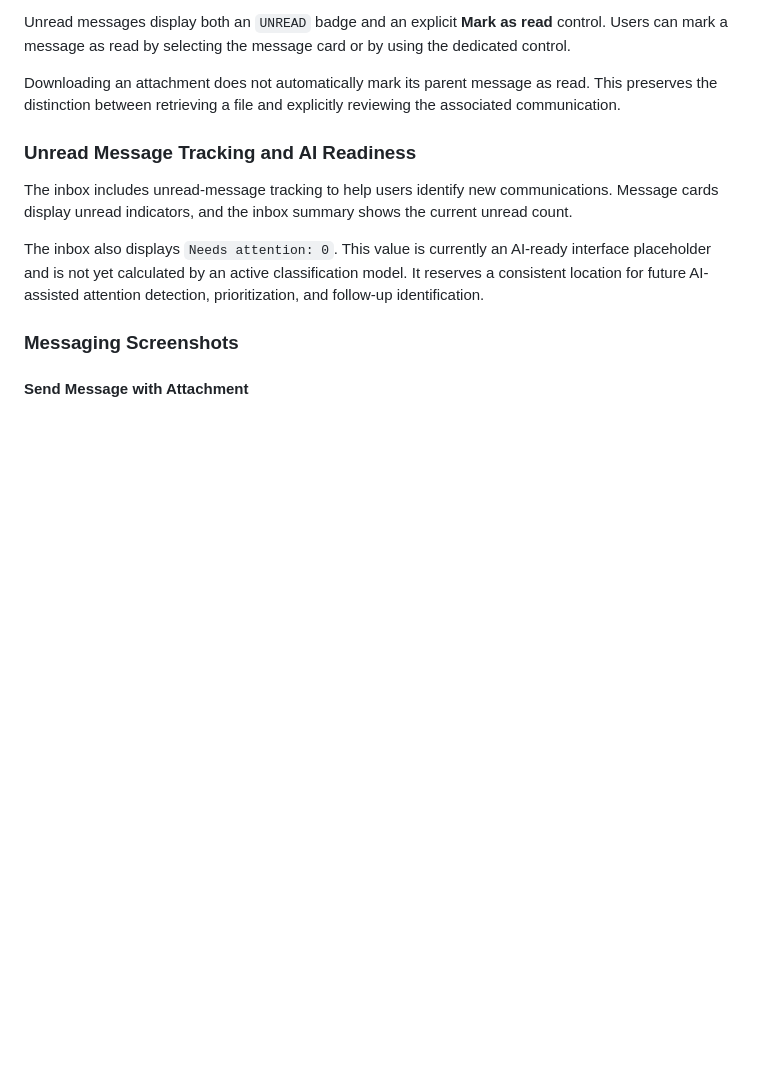
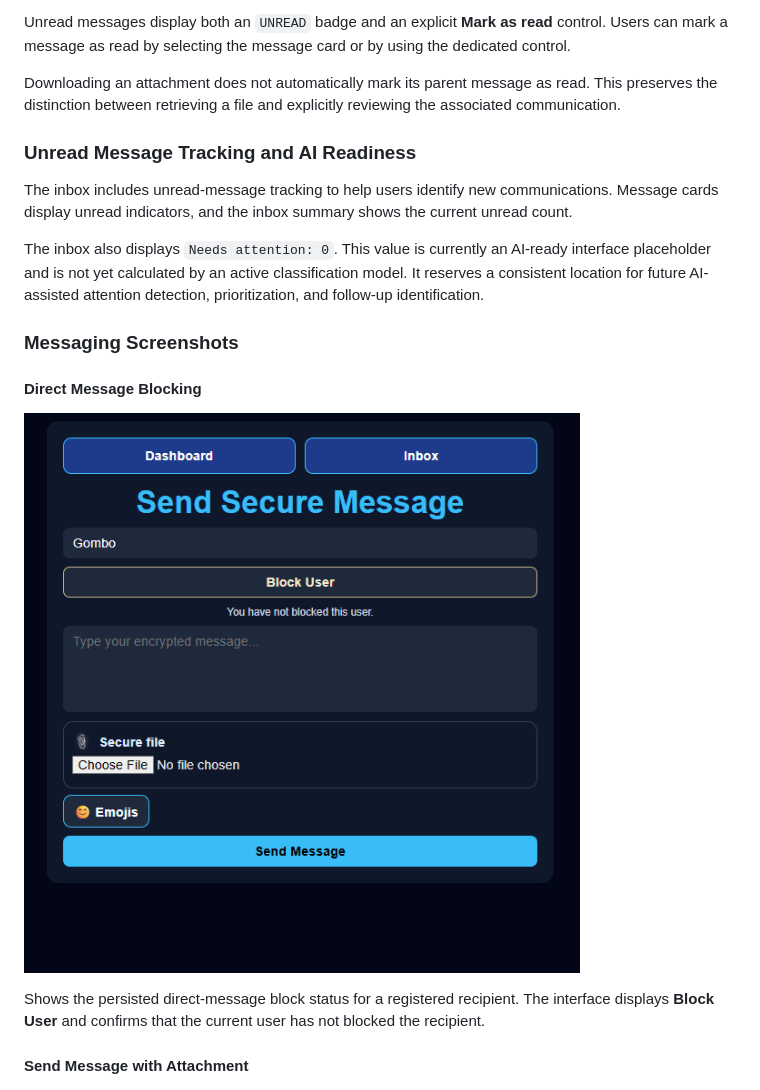
Before and after one commit to ThereseK02/secure-messaging-platform, a Markdown page: README.md, the part around one of its changes. GitHub-like rendering; pictures changed too: screenshots/messaging/09_direct_message_blocking.png (added); blank space fills up the shorter version.

Commit message:
Add blocking and governance screenshots

```diff
--- a/README.md
+++ b/README.md
@@ -549,6 +549,13 @@ The inbox also displays `Needs attention: 0`. This value is currently an AI-read
 
 ### Messaging Screenshots
 
+#### Direct Message Blocking
+
+![Direct Message Blocking](screenshots/messaging/09_direct_message_blocking.png)
+
+Shows the persisted direct-message block status for a registered recipient. The interface displays **Block User** and confirms that the current user has not blocked the recipient.
+
+
 #### Send Message with Attachment
 
 ![Send Message with Attachment](screenshots/messaging/07_send_message_with_attachment_success.png)
```
Also changed, not shown: other parts of README.md (+7 -0 lines), CURRENT_STATE.md (+2 -0 lines), screenshots/group-messaging/22_governance_modes.png (added).
